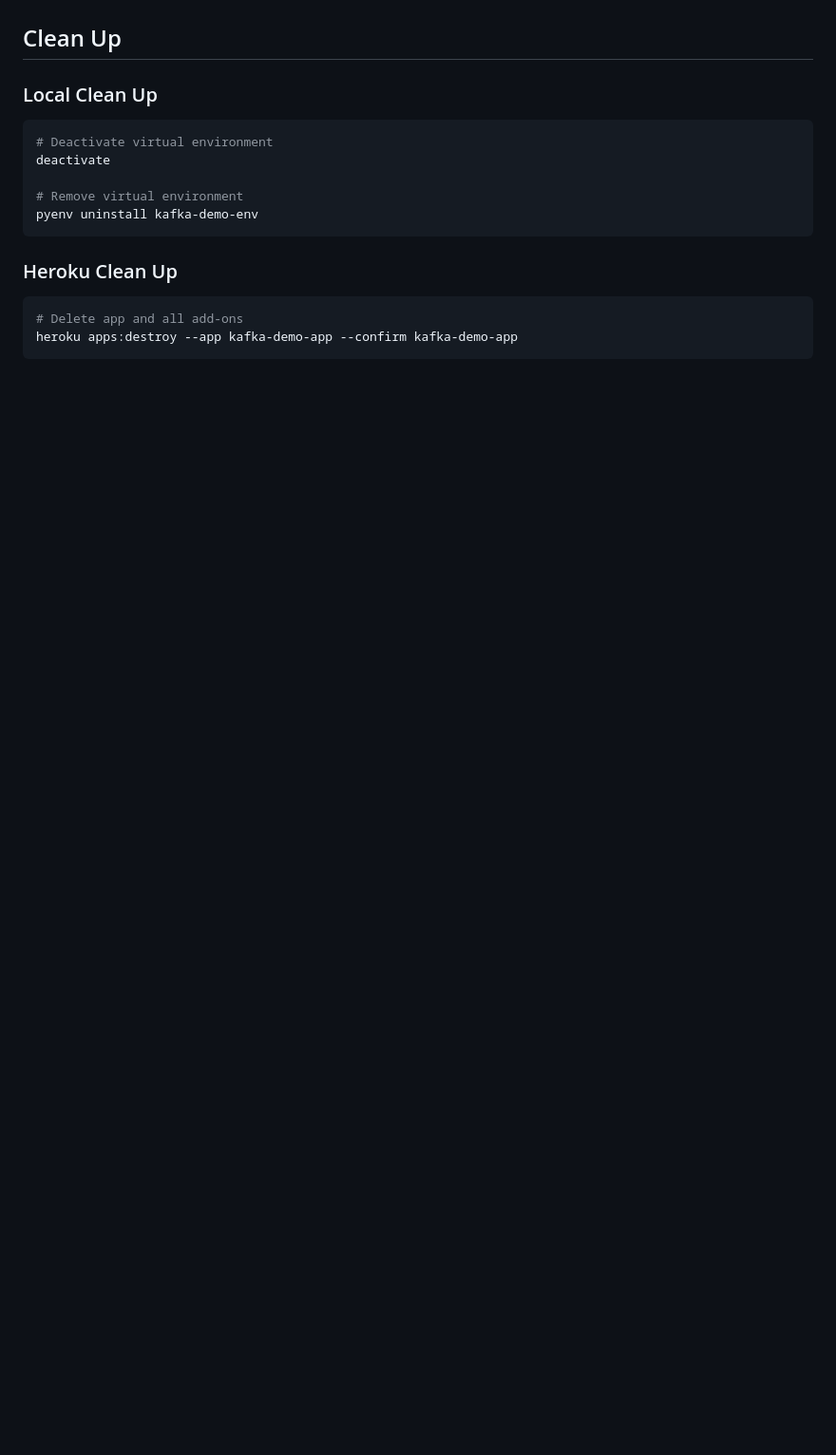
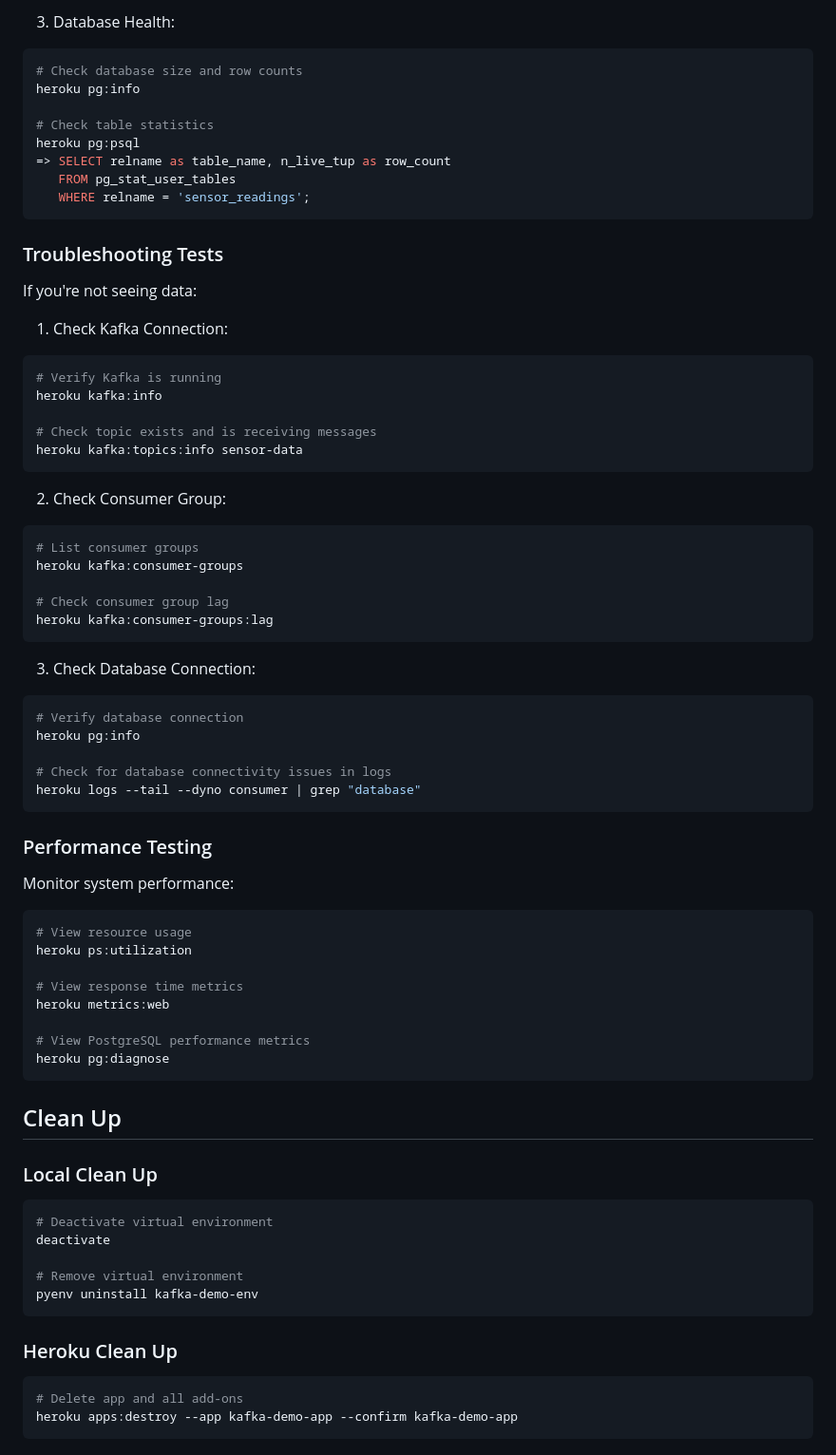
Before and after one commit to Ferocious-0xide/kafka-demo, a Markdown page: readme.md, the part around one of its changes. Shown at 95% size. Rendered like a GitHub page; blank space fills up the shorter version.

````diff
--- a/readme.md
+++ b/readme.md
@@ -254,3 +330,60 @@ git push origin feature/your-feature-name
+3. Database Health:
+```bash
+# Check database size and row counts
+heroku pg:info
+
+# Check table statistics
+heroku pg:psql
+=> SELECT relname as table_name, n_live_tup as row_count
+   FROM pg_stat_user_tables
+   WHERE relname = 'sensor_readings';
+```
+
+### Troubleshooting Tests
+
+If you're not seeing data:
+
+1. Check Kafka Connection:
+```bash
+# Verify Kafka is running
+heroku kafka:info
+
+# Check topic exists and is receiving messages
+heroku kafka:topics:info sensor-data
+```
+
+2. Check Consumer Group:
+```bash
+# List consumer groups
+heroku kafka:consumer-groups
+
+# Check consumer group lag
+heroku kafka:consumer-groups:lag
+```
+
+3. Check Database Connection:
+```bash
+# Verify database connection
+heroku pg:info
+
+# Check for database connectivity issues in logs
+heroku logs --tail --dyno consumer | grep "database"
+```
+
+### Performance Testing
+
+Monitor system performance:
+```bash
+# View resource usage
+heroku ps:utilization
+
+# View response time metrics
+heroku metrics:web
+
+# View PostgreSQL performance metrics
+heroku pg:diagnose
+```
+
 ## Clean Up
 
 ### Local Clean Up
````
Also changed, not shown: other parts of readme.md (+76 -0 lines).
